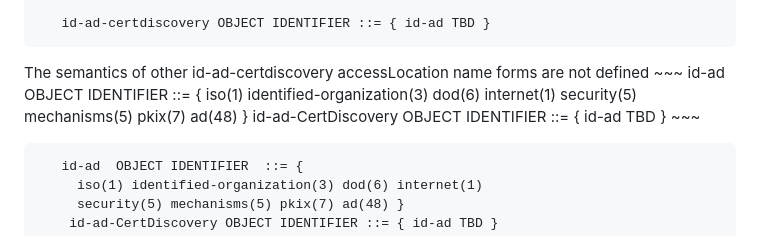
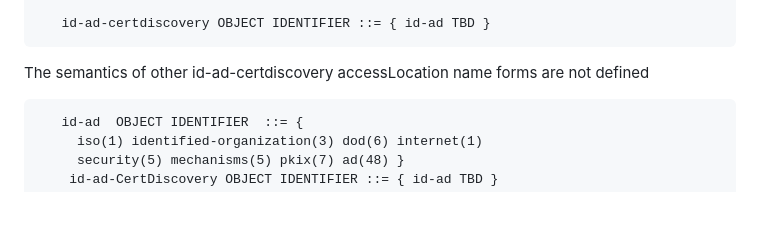
Before and after one commit to tomofumiokubo/certificatediscovery, a Markdown page: draft-lamps-okubo-certdiscovery.md, the part around the change. GitHub-like rendering; blank space fills up the shorter version.

```diff
--- a/draft-lamps-okubo-certdiscovery.md
+++ b/draft-lamps-okubo-certdiscovery.md
@@ -125,7 +125,7 @@ The syntax of subject information access extension syntax is repeated here for c
 
    id-ad-certdiscovery OBJECT IDENTIFIER ::= { id-ad TBD }
 ~~~
-The semantics of other id-ad-certdiscovery accessLocation name forms are not defined ~~~ id-ad OBJECT IDENTIFIER ::= { iso(1) identified-organization(3) dod(6) internet(1) security(5) mechanisms(5) pkix(7) ad(48) } id-ad-CertDiscovery OBJECT IDENTIFIER ::= { id-ad TBD } ~~~
+The semantics of other id-ad-certdiscovery accessLocation name forms are not defined
 ~~~
    id-ad  OBJECT IDENTIFIER  ::= {
      iso(1) identified-organization(3) dod(6) internet(1)
```
